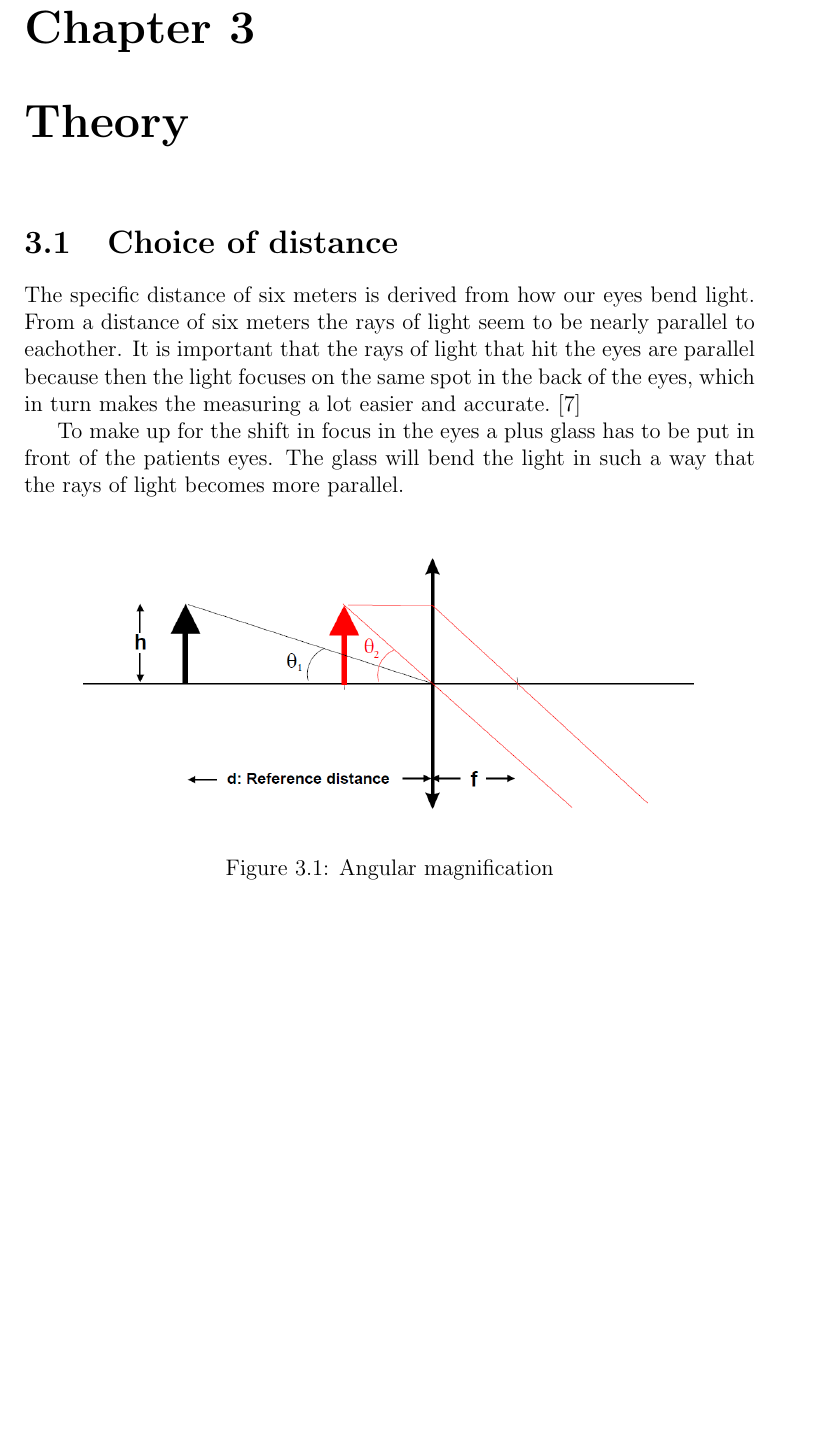
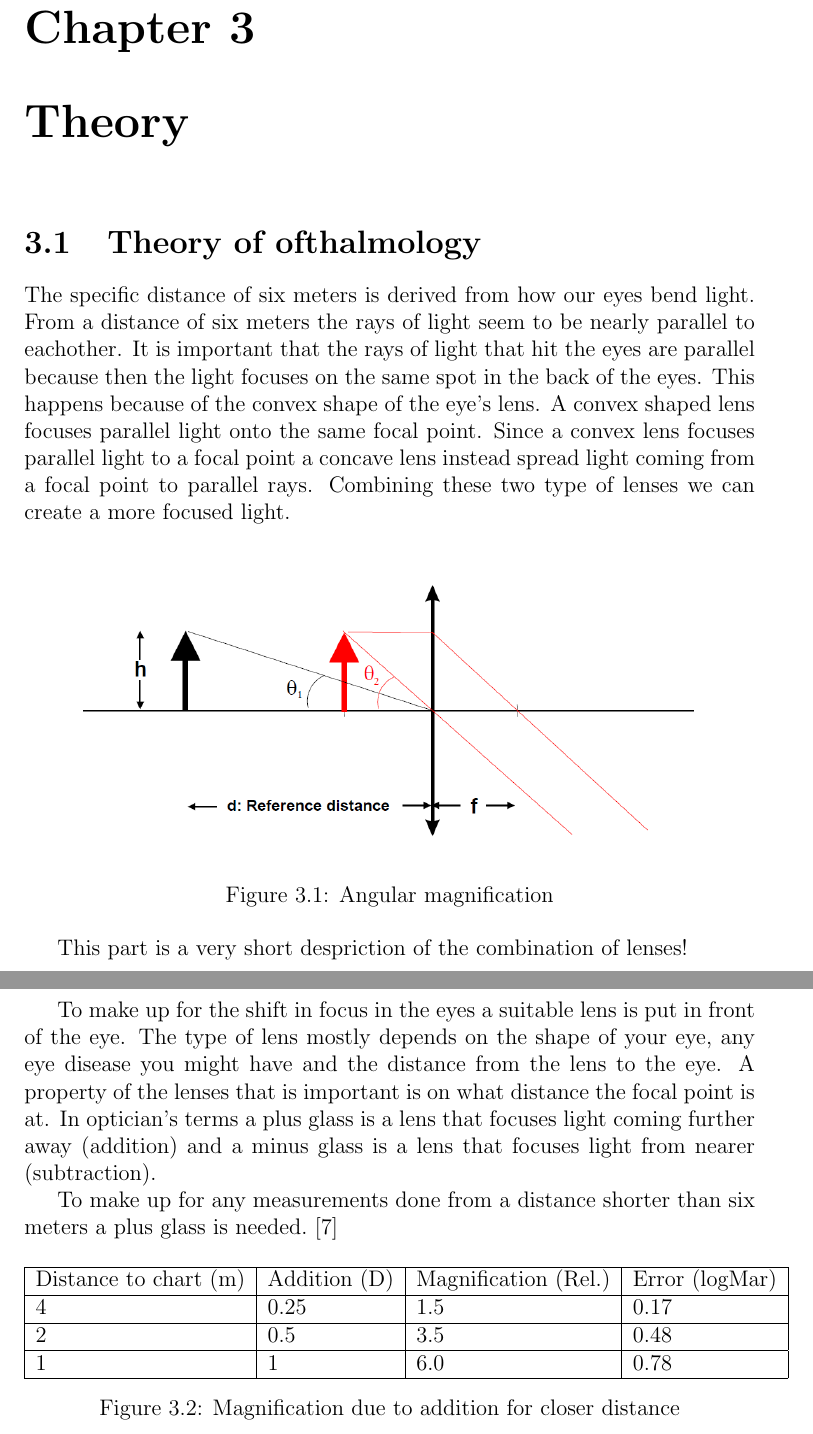
Before and after one commit to xscanpix/ProjectOftalmiatrik, a LaTeX document (Project/Report/report_draft.tex): part of page 9 of 16 before the commit and two parts of pages 9 and 10 of 17 after it, the two joined at a grey line, cut so that both start at the same text, the shorter picture padded with empty space. Compiled offline with pdfLaTeX.

Commit message:
Skrivit om ögon teori

```diff
--- a/Project/Report/report_draft.tex
+++ b/Project/Report/report_draft.tex
@@ -141,17 +141,36 @@ Our ethical obligations with this project is providing a functional and stable p
 
 \chapter{Theory}
 
-\section{Choice of distance} %% Nån bra titel här?
+\section{Theory of ofthalmology} %% Nån bra titel här?
 
-The specific distance of six meters is derived from how our eyes bend light. From a distance of six meters the rays of light seem to be nearly parallel to eachother. % Borde skriva mer utförligt? Referens behövs.
-It is important that the rays of light that hit the eyes are parallel because then the light focuses on the same spot in the back of the eyes, which in turn makes the measuring a lot easier and accurate. \cite{PGSoderberg} % Detta kanske ska flyttas till teori delen?
+The specific distance of six meters is derived from how our eyes bend light. From a distance of six meters the rays of light seem to be nearly parallel to eachother.
+It is important that the rays of light that hit the eyes are parallel because then the light focuses on the same spot in the back of the eyes. This happens because of the convex shape of the eye's lens. A convex shaped lens focuses parallel light onto the same focal point. Since a convex lens focuses parallel light to a focal point a concave lens instead spread light coming from a focal point to parallel rays. Combining these two type of lenses we can create a more focused light.
 
-To make up for the shift in focus in the eyes a plus glass has to be put in front of the patients eyes. The glass will bend the light in such a way that the rays of light becomes more parallel.
-
+%% Kan använda denna men måste skriva mer förklarande om själva bilden
 \begin{figure}[ht!]
 \centering
 \includegraphics[width=120mm]{images/Angular_magnification.png}
 \caption{Angular magnification\label{theory}}
+\end{figure}
+
+This part is a very short despriction of the combination of lenses!
+
+To make up for the shift in focus in the eyes a suitable lens is put in front of the eye. The type of lens mostly depends on the shape of your eye, any eye disease you might have and the distance from the lens to the eye. A property of the lenses that is important is on what distance the focal point is at. In optician's terms a plus glass is a lens that focuses light coming further away (addition) and a minus glass is a lens that focuses light from nearer (subtraction).
+
+To make up for any measurements done from a distance shorter than six meters a plus glass is needed. \cite{PGSoderberg}
+
+%% Kan använda denna men måste skriva mer förklarande om själva bilden
+\begin{figure}[ht!]
+\centering
+\begin{tabular}{| l | l | l | l |}
+    \hline
+    Distance to chart (m) & Addition (D) & Magnification (Rel.) & Error (logMar) \\ \hline
+    4                     & 0.25         & 1.5                  & 0.17           \\ \hline
+    2                     & 0.5          & 3.5                  & 0.48           \\ \hline
+    1                     & 1            & 6.0                  & 0.78           \\
+    \hline
+    \end{tabular}
+    \caption{Magnification due to addition for closer distance\label{theory}}
 \end{figure}
 
 %%%%%%%%%%%%%%%%%%%%%%%%DEL 2: GENOMFÖRANDE
```
